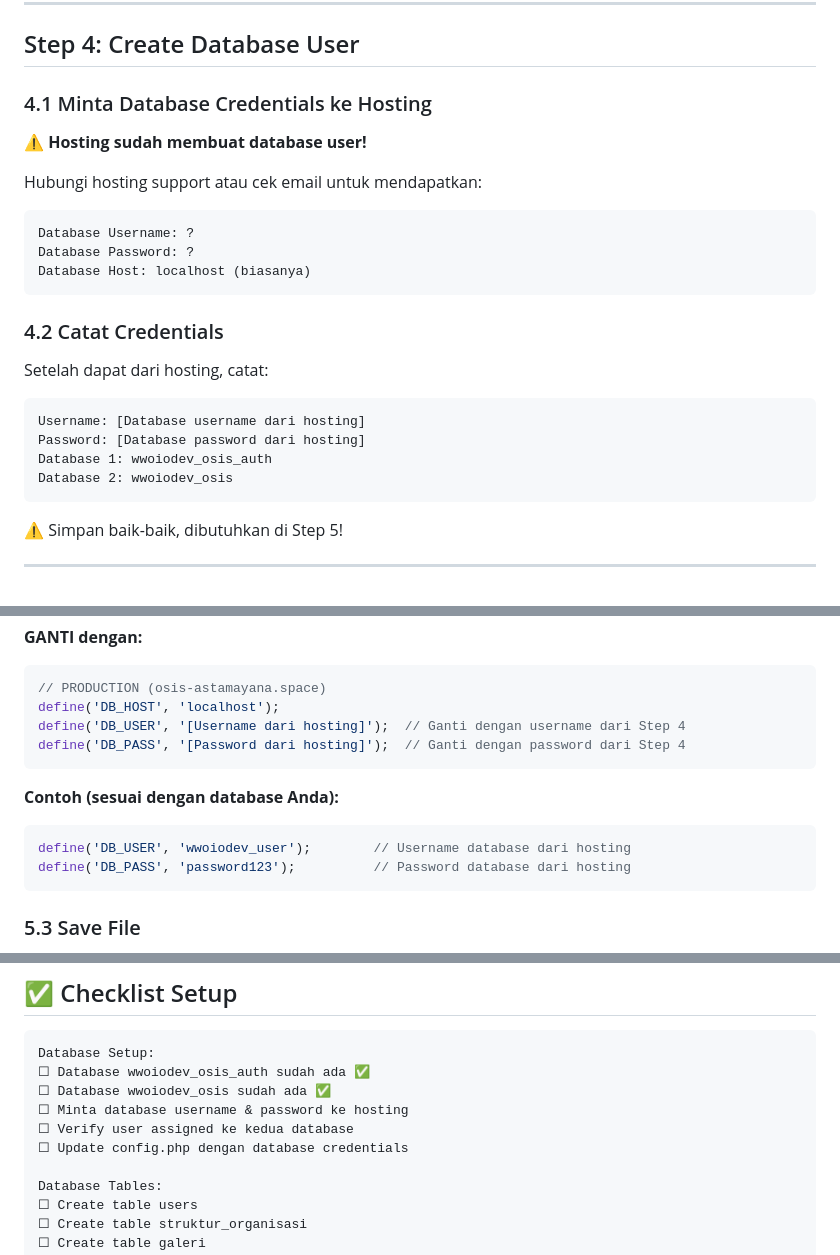
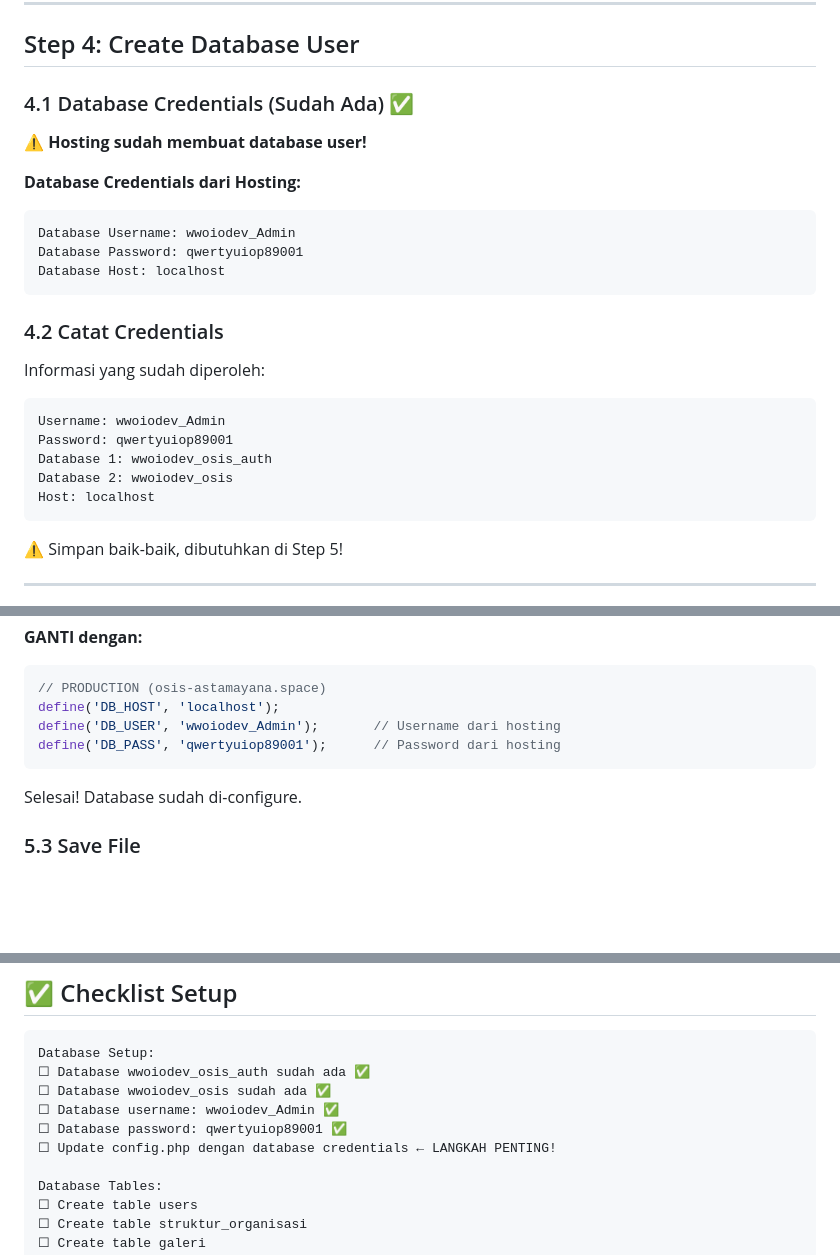
Before and after one commit to Mijal-Gamer/OSIS-ALBIKO, a Markdown page: TUTORIAL_SETUP_CPANEL.md, 3 parts joined by grey strips. Rendered like a GitHub page; blank space fills up the shorter version.

Commit message:
Update: Add database credentials (wwoiodev_Admin / qwertyuiop89001) to tutorial

````diff
--- a/TUTORIAL_SETUP_CPANEL.md
+++ b/TUTORIAL_SETUP_CPANEL.md
@@ -132,25 +132,26 @@ Kedua database sudah siap digunakan untuk project OSIS Astamayana!
 
 ## Step 4: Create Database User
 
-### 4.1 Minta Database Credentials ke Hosting
+### 4.1 Database Credentials (Sudah Ada) ✅
 
 ⚠️ **Hosting sudah membuat database user!**
 
-Hubungi hosting support atau cek email untuk mendapatkan:
+**Database Credentials dari Hosting:**
 ```
-Database Username: ?
-Database Password: ?
-Database Host: localhost (biasanya)
+Database Username: wwoiodev_Admin
+Database Password: qwertyuiop89001
+Database Host: localhost
 ```
 
 ### 4.2 Catat Credentials
 
-Setelah dapat dari hosting, catat:
+Informasi yang sudah diperoleh:
 ```
-Username: [Database username dari hosting]
-Password: [Database password dari hosting]
+Username: wwoiodev_Admin
+Password: qwertyuiop89001
 Database 1: wwoiodev_osis_auth
 Database 2: wwoiodev_osis
+Host: localhost
 ```
 
 ⚠️ Simpan baik-baik, dibutuhkan di Step 5!
@@ -182,15 +183,11 @@ define('DB_PASS', 'your_secure_password');
 ```php
 // PRODUCTION (osis-astamayana.space)
 define('DB_HOST', 'localhost');
-define('DB_USER', '[Username dari hosting]');  // Ganti dengan username dari Step 4
-define('DB_PASS', '[Password dari hosting]');  // Ganti dengan password dari Step 4
+define('DB_USER', 'wwoiodev_Admin');       // Username dari hosting
+define('DB_PASS', 'qwertyuiop89001');      // Password dari hosting
 ```
 
-**Contoh (sesuai dengan database Anda):**
-```php
-define('DB_USER', 'wwoiodev_user');        // Username database dari hosting
-define('DB_PASS', 'password123');          // Password database dari hosting
-```
+Selesai! Database sudah di-configure.
 
 ### 5.3 Save File
 
@@ -380,9 +377,9 @@ Pastikan muncul:
 Database Setup:
 ☐ Database wwoiodev_osis_auth sudah ada ✅
 ☐ Database wwoiodev_osis sudah ada ✅
-☐ Minta database username & password ke hosting
-☐ Verify user assigned ke kedua database
-☐ Update config.php dengan database credentials
+☐ Database username: wwoiodev_Admin ✅
+☐ Database password: qwertyuiop89001 ✅
+☐ Update config.php dengan database credentials ← LANGKAH PENTING!
 
 Database Tables:
 ☐ Create table users
````
Also changed, not shown: other parts of TUTORIAL_SETUP_CPANEL.md (+5 -1 lines).
